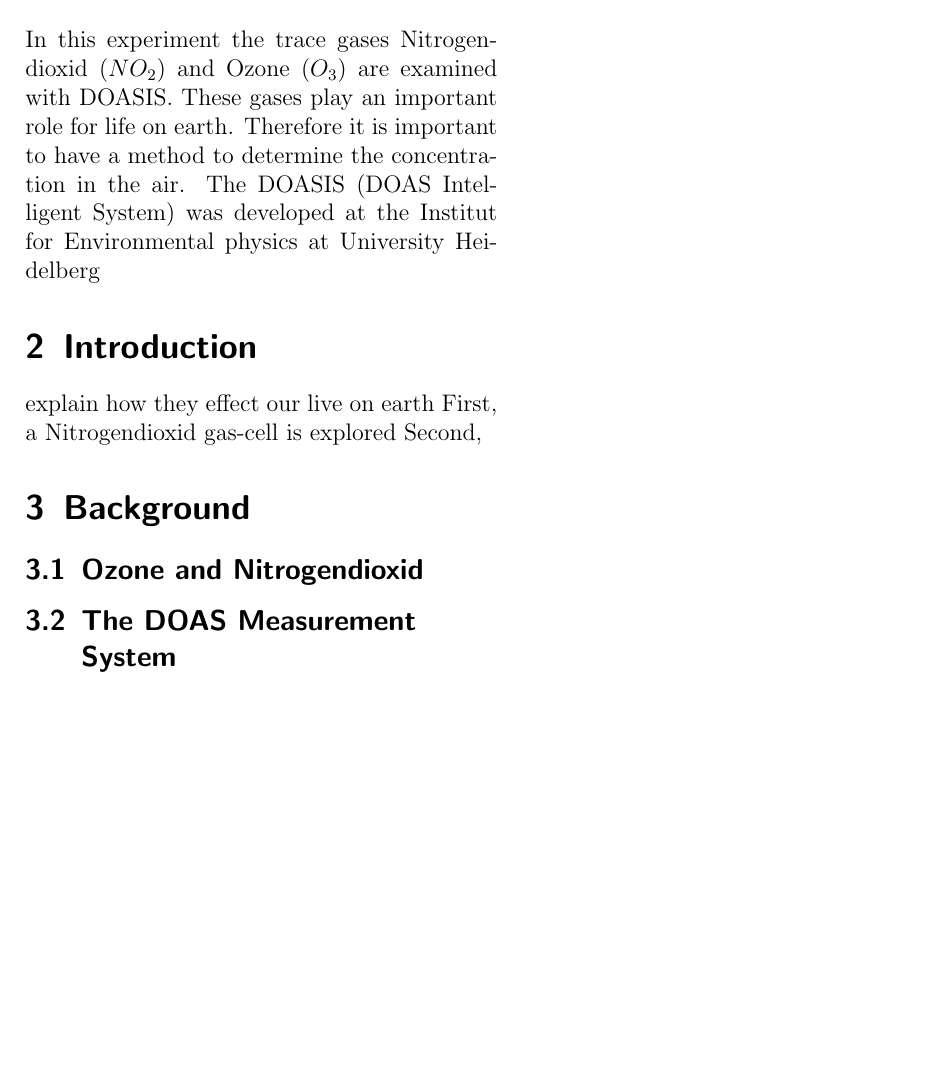
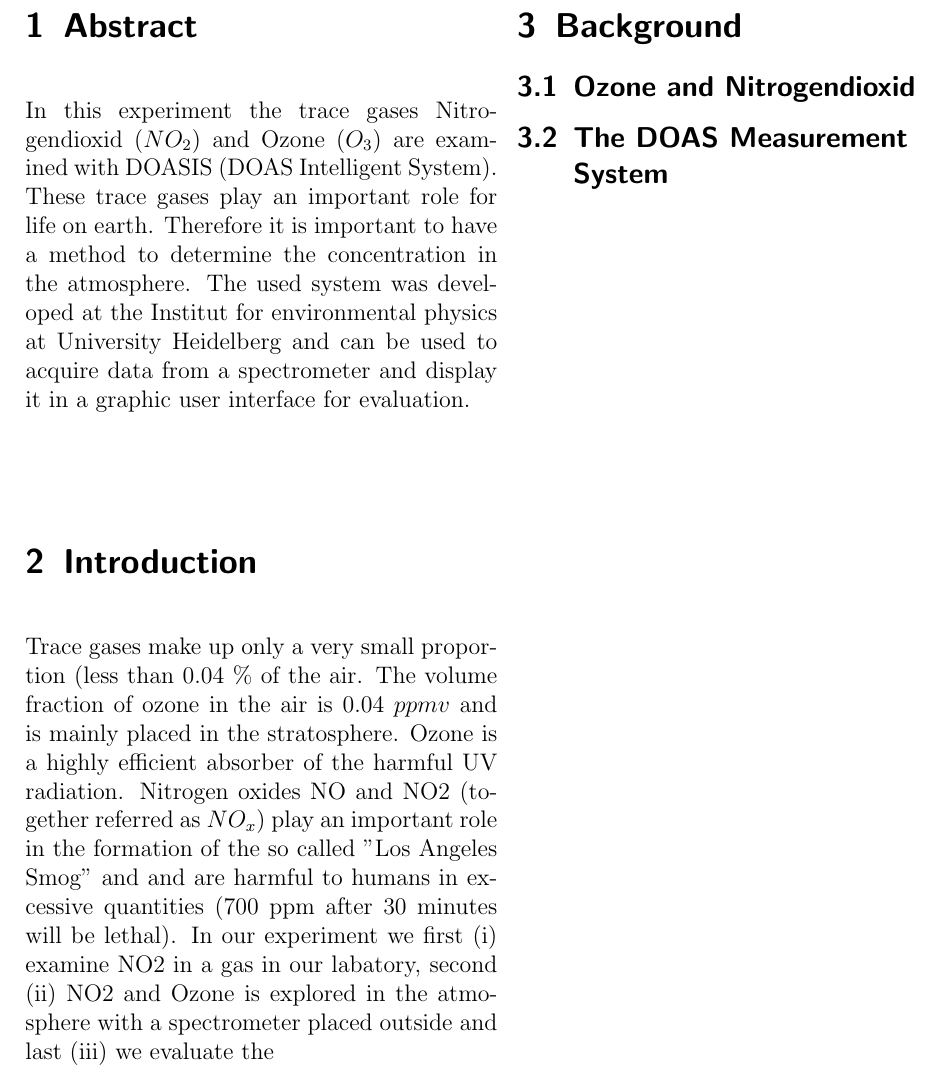
Before and after one commit to Donk10/FP38, a LaTeX document (Auswertung.tex): part of page 1 of 2, cut so that both start at the same text, the shorter picture padded with empty space. Compiled offline with pdfLaTeX.

Commit message:
abstract

```diff
--- a/Auswertung.tex
+++ b/Auswertung.tex
@@ -22,13 +22,9 @@
 
 
 \section{Abstract}
-In this experiment the trace gases Nitrogendioxid ($NO_2$) and Ozone ($O_3$) are examined with DOASIS. These gases play an important role for life on earth. Therefore it is important to have a method to determine the concentration in the air. The DOASIS (DOAS Intelligent System) was developed at the Institut for Environmental physics at University Heidelberg
+In this experiment the trace gases Nitrogendioxid ($NO_2$) and Ozone ($O_3$) are examined with DOASIS (DOAS Intelligent System). These trace gases play an important role for life on earth. Therefore it is important to have a method to determine the concentration in the atmosphere. The used system was developed at the Institut for environmental physics at University Heidelberg and can be used to acquire data from a spectrometer and display it in a graphic user interface for evaluation.
 \section{Introduction}
-
-explain how they effect our live on earth
-First, a Nitrogendioxid gas-cell is explored
-Second,
-
+Trace gases make up only a very small proportion (less than 0.04 $\%$ of the air. The volume fraction of ozone in the air is 0.04 $ppmv$ and is mainly placed in the stratosphere. Ozone is a highly efficient absorber of the harmful UV radiation. Nitrogen oxides NO and NO2 (together referred as $NO_x$) play an important role in the formation of the so called "Los Angeles Smog" and and are harmful to humans in excessive quantities (700 ppm after 30 minutes will be lethal). In our experiment we first (i) examine NO2  in a gas in our labatory, second (ii) NO2 and Ozone is explored in the atmosphere with a spectrometer placed outside and last (iii) we evaluate the
 \section{Background}
 
 \subsection{Ozone and Nitrogendioxid}
```
